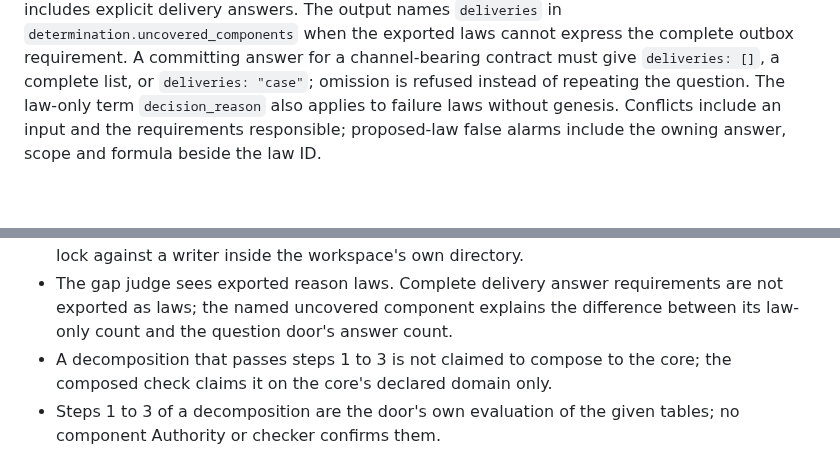
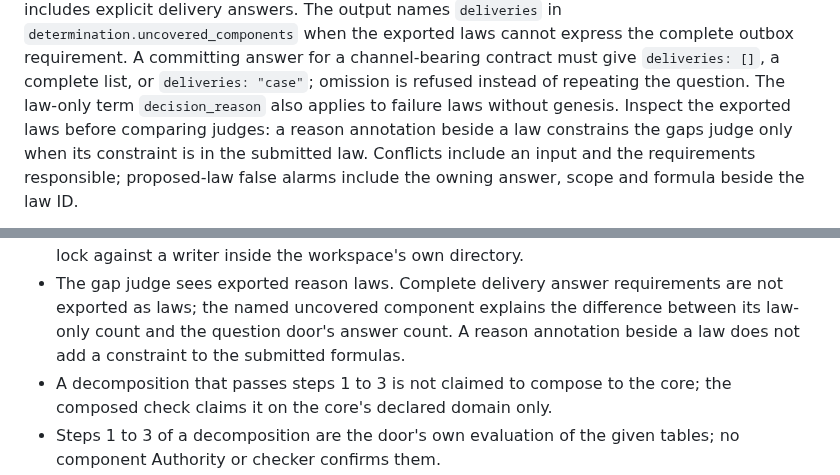
Before and after one commit to TheDarkLightX/ZenoFCIS, a Markdown page: docs/zal/LOOPS.md, 2 parts joined by grey strips. Rendered like a GitHub page; blank space fills up the shorter version.

Commit message:
Clarify native rejection reason laws in the loop guide
Source-commit: 1f2db83faa189bbaa6c76c870f2485d696738c38

```diff
--- a/docs/zal/LOOPS.md
+++ b/docs/zal/LOOPS.md
@@ -260,6 +260,8 @@ cannot express the complete outbox requirement. A committing answer for a
 channel-bearing contract must give `deliveries: []`, a complete list, or
 `deliveries: "case"`; omission is refused instead of repeating the question.
 The law-only term `decision_reason` also applies to failure laws without genesis.
+Inspect the exported laws before comparing judges: a reason annotation beside a
+law constrains the gaps judge only when its constraint is in the submitted law.
 Conflicts include an input and the requirements responsible; proposed-law
 false alarms include the owning answer, scope and formula beside the law ID.
 
@@ -486,6 +488,8 @@ requirement: adoption stays `zeno-fcis contract adopt`.
 - The gap judge sees exported reason laws. Complete delivery answer requirements
   are not exported as laws; the named uncovered component explains the
   difference between its law-only count and the question door's answer count.
+  A reason annotation beside a law does not add a constraint to the submitted
+  formulas.
 - A decomposition that passes steps 1 to 3 is not claimed to compose to the
   core; the composed check claims it on the core's declared domain only.
 - Steps 1 to 3 of a decomposition are the door's own evaluation of the given
```
